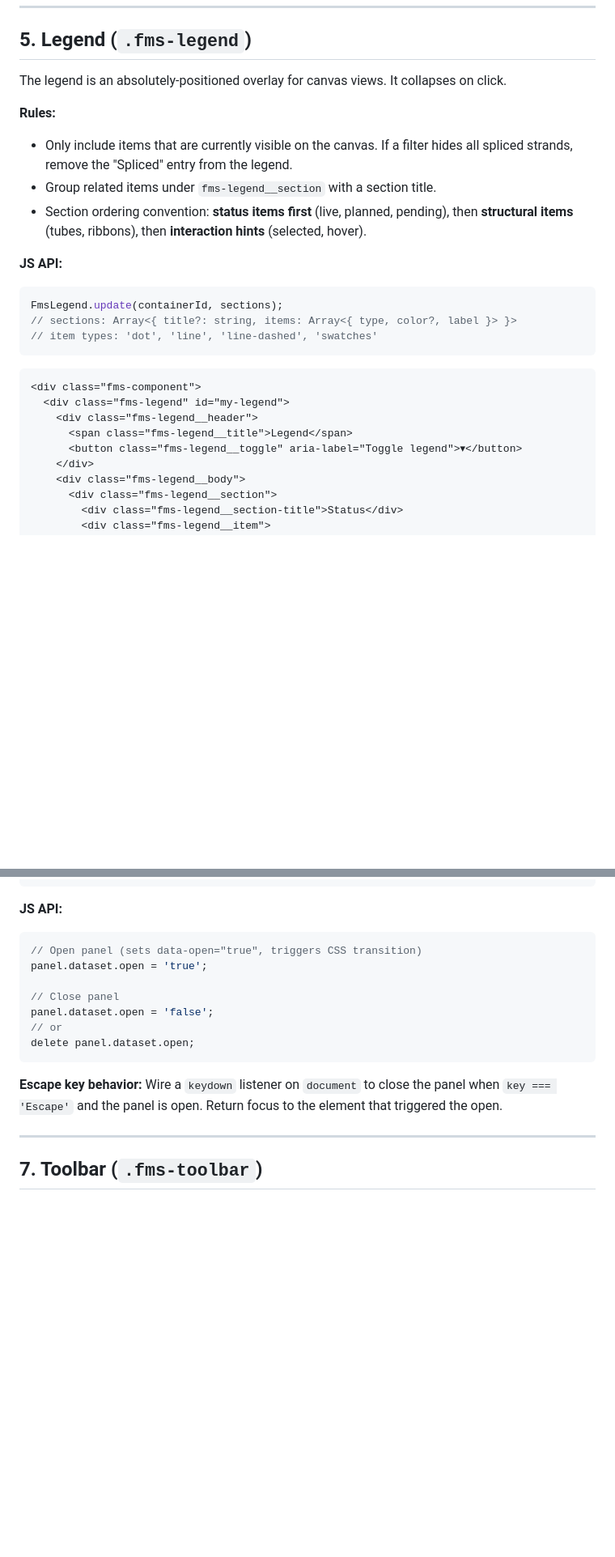
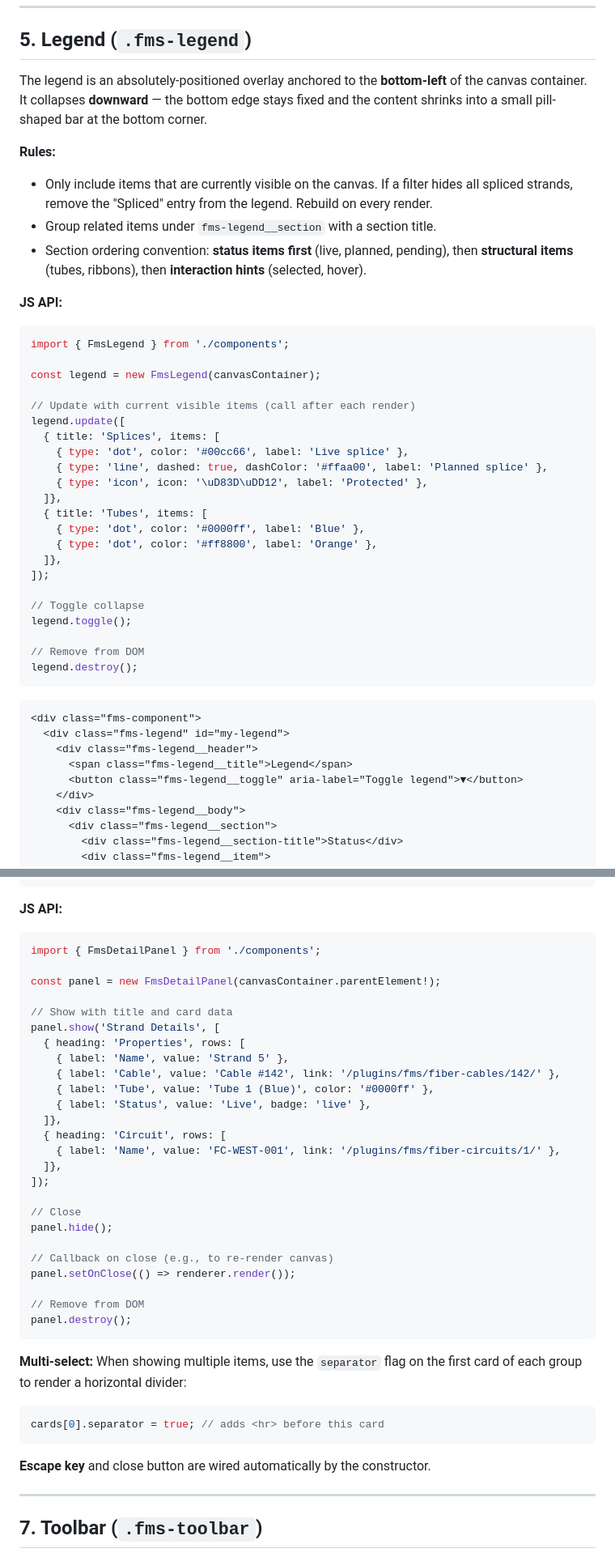
Before and after one commit to jsenecal/netbox-fms, a Markdown page: docs/developer/style-guide.md, 2 parts joined by grey strips. Shown at 81% size. Rendered like a GitHub page; blank space fills up the shorter version.

Commit message:
docs: update style guide to reflect current component APIs and behavior

````diff
--- a/docs/developer/style-guide.md
+++ b/docs/developer/style-guide.md
@@ -83,19 +83,38 @@ Do not use badges for counts or non-status information — use plain text for th
 
 ## 5. Legend (`.fms-legend`)
 
-The legend is an absolutely-positioned overlay for canvas views. It collapses on click.
+The legend is an absolutely-positioned overlay anchored to the **bottom-left** of the canvas container. It collapses **downward** — the bottom edge stays fixed and the content shrinks into a small pill-shaped bar at the bottom corner.
 
 **Rules:**
-- Only include items that are currently visible on the canvas. If a filter hides all spliced strands, remove the "Spliced" entry from the legend.
+- Only include items that are currently visible on the canvas. If a filter hides all spliced strands, remove the "Spliced" entry from the legend. Rebuild on every render.
 - Group related items under `fms-legend__section` with a section title.
 - Section ordering convention: **status items first** (live, planned, pending), then **structural items** (tubes, ribbons), then **interaction hints** (selected, hover).
 
 **JS API:**
 
-```js
-FmsLegend.update(containerId, sections);
-// sections: Array<{ title?: string, items: Array<{ type, color?, label }> }>
-// item types: 'dot', 'line', 'line-dashed', 'swatches'
+```typescript
+import { FmsLegend } from './components';
+
+const legend = new FmsLegend(canvasContainer);
+
+// Update with current visible items (call after each render)
+legend.update([
+  { title: 'Splices', items: [
+    { type: 'dot', color: '#00cc66', label: 'Live splice' },
+    { type: 'line', dashed: true, dashColor: '#ffaa00', label: 'Planned splice' },
+    { type: 'icon', icon: '\uD83D\uDD12', label: 'Protected' },
+  ]},
+  { title: 'Tubes', items: [
+    { type: 'dot', color: '#0000ff', label: 'Blue' },
+    { type: 'dot', color: '#ff8800', label: 'Orange' },
+  ]},
+]);
+
+// Toggle collapse
+legend.toggle();
+
+// Remove from DOM
+legend.destroy();
 ```
 
 ```html
@@ -103,7 +122,7 @@ FmsLegend.update(containerId, sections);
   <div class="fms-legend" id="my-legend">
     <div class="fms-legend__header">
       <span class="fms-legend__title">Legend</span>
-      <button class="fms-legend__toggle" aria-label="Toggle legend">▾</button>
+      <button class="fms-legend__toggle" aria-label="Toggle legend">▼</button>
     </div>
     <div class="fms-legend__body">
       <div class="fms-legend__section">
@@ -175,17 +194,40 @@ A slide-in panel anchored to the right edge of the canvas container. On mobile i
 
 **JS API:**
 
-```js
-// Open panel (sets data-open="true", triggers CSS transition)
-panel.dataset.open = 'true';
+```typescript
+import { FmsDetailPanel } from './components';
 
-// Close panel
-panel.dataset.open = 'false';
-// or
-delete panel.dataset.open;
+const panel = new FmsDetailPanel(canvasContainer.parentElement!);
+
+// Show with title and card data
+panel.show('Strand Details', [
+  { heading: 'Properties', rows: [
+    { label: 'Name', value: 'Strand 5' },
+    { label: 'Cable', value: 'Cable #142', link: '/plugins/fms/fiber-cables/142/' },
+    { label: 'Tube', value: 'Tube 1 (Blue)', color: '#0000ff' },
+    { label: 'Status', value: 'Live', badge: 'live' },
+  ]},
+  { heading: 'Circuit', rows: [
+    { label: 'Name', value: 'FC-WEST-001', link: '/plugins/fms/fiber-circuits/1/' },
+  ]},
+]);
+
+// Close
+panel.hide();
+
+// Callback on close (e.g., to re-render canvas)
+panel.setOnClose(() => renderer.render());
+
+// Remove from DOM
+panel.destroy();
 ```
 
-**Escape key behavior:** Wire a `keydown` listener on `document` to close the panel when `key === 'Escape'` and the panel is open. Return focus to the element that triggered the open.
+**Multi-select:** When showing multiple items, use the `separator` flag on the first card of each group to render a horizontal divider:
+```typescript
+cards[0].separator = true; // adds <hr> before this card
+```
+
+**Escape key** and close button are wired automatically by the constructor.
 
 ---
 
````
Also changed, not shown: other parts of docs/developer/style-guide.md (+59 -3 lines).
